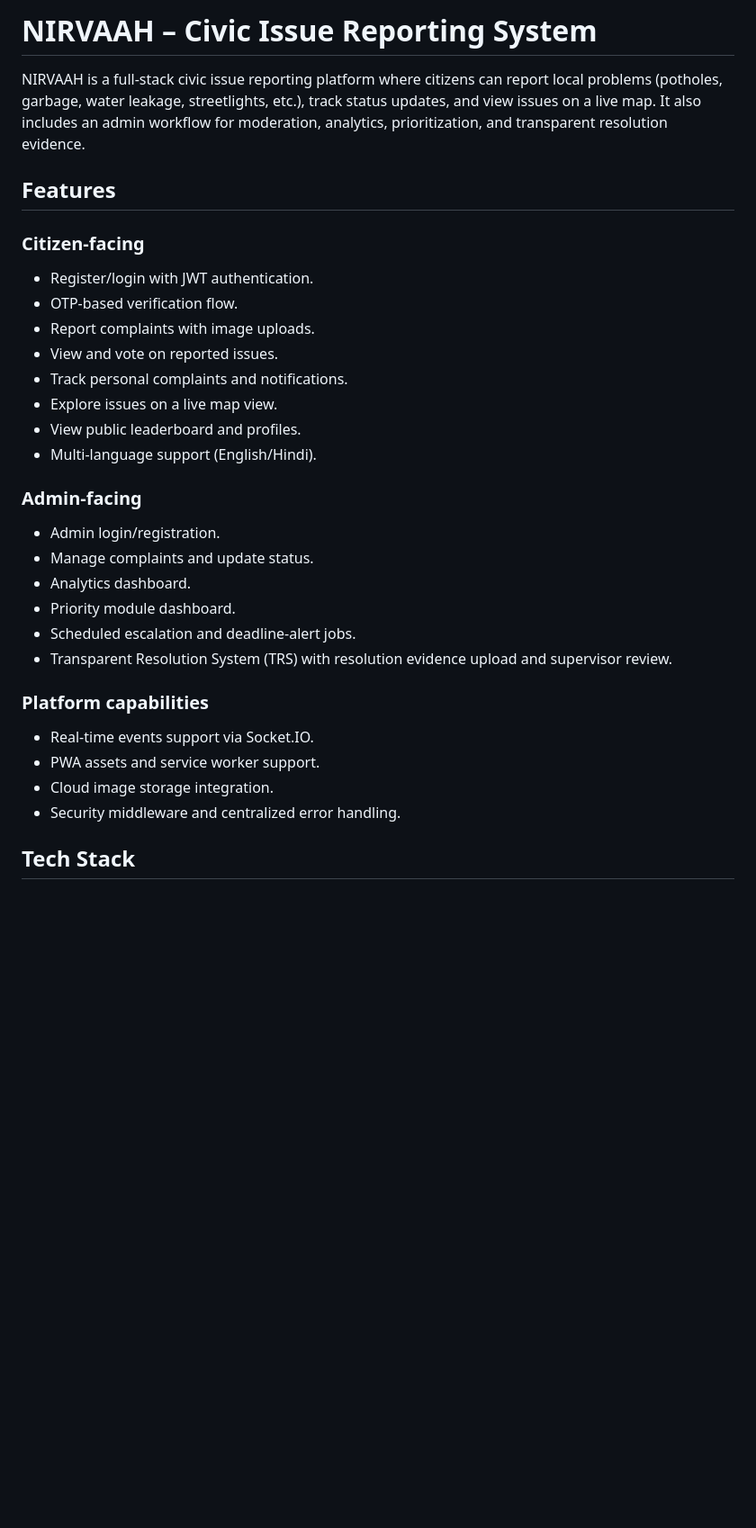
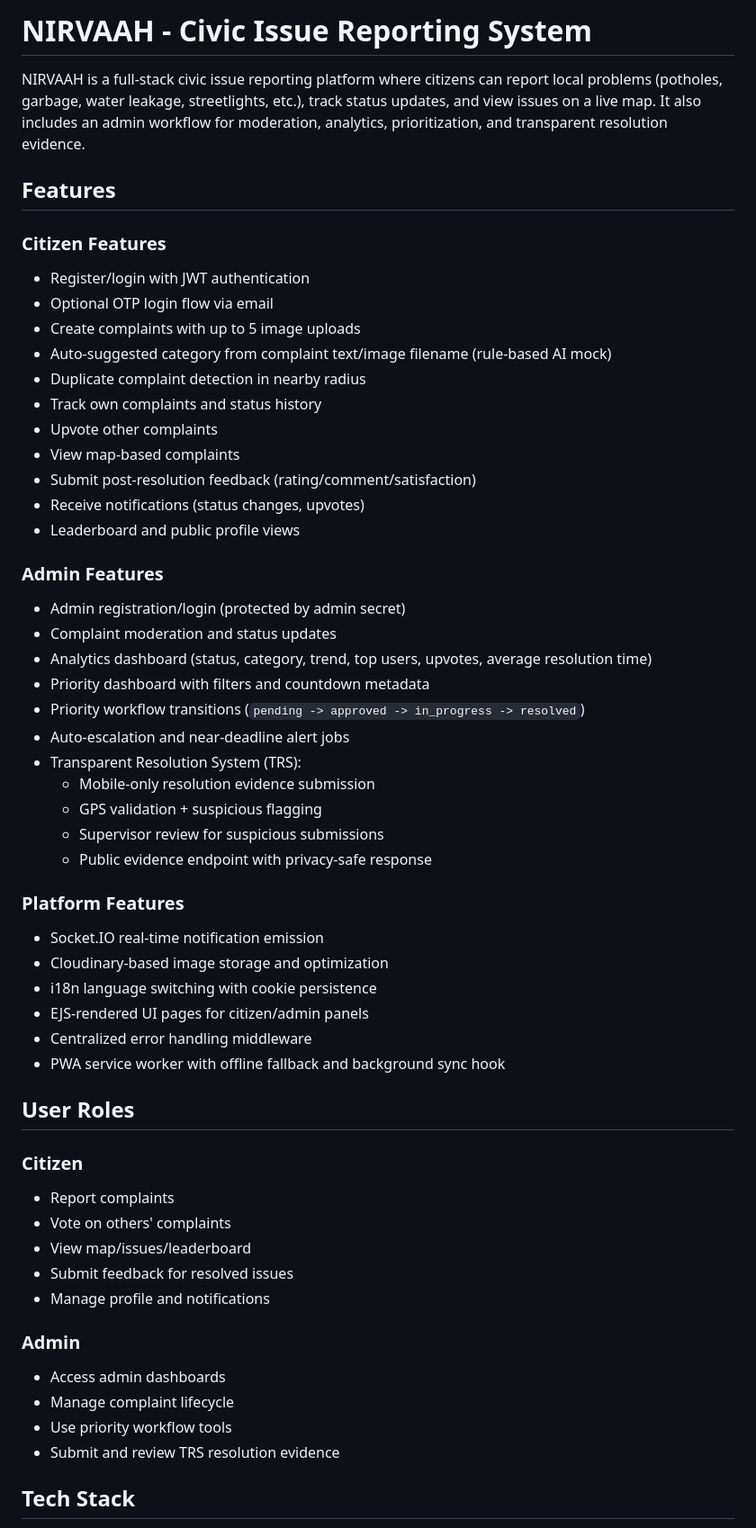
Before and after one commit to Pratik-soni595/NIRVAAH-Civic-issue-reporting-system, a Markdown page: README.md, the part around one of its changes. Shown at 90% size. Rendered like a GitHub page; blank space fills up the shorter version.

```diff
--- a/README.md
+++ b/README.md
@@ -1,32 +1,62 @@
-# NIRVAAH – Civic Issue Reporting System
+# NIRVAAH - Civic Issue Reporting System
 
 NIRVAAH is a full-stack civic issue reporting platform where citizens can report local problems (potholes, garbage, water leakage, streetlights, etc.), track status updates, and view issues on a live map. It also includes an admin workflow for moderation, analytics, prioritization, and transparent resolution evidence.
 
 ## Features
 
-### Citizen-facing
-- Register/login with JWT authentication.
-- OTP-based verification flow.
-- Report complaints with image uploads.
-- View and vote on reported issues.
-- Track personal complaints and notifications.
-- Explore issues on a live map view.
-- View public leaderboard and profiles.
-- Multi-language support (English/Hindi).
+### Citizen Features
 
-### Admin-facing
-- Admin login/registration.
-- Manage complaints and update status.
-- Analytics dashboard.
-- Priority module dashboard.
-- Scheduled escalation and deadline-alert jobs.
-- Transparent Resolution System (TRS) with resolution evidence upload and supervisor review.
+- Register/login with JWT authentication
+- Optional OTP login flow via email
+- Create complaints with up to 5 image uploads
+- Auto-suggested category from complaint text/image filename (rule-based AI mock)
+- Duplicate complaint detection in nearby radius
+- Track own complaints and status history
+- Upvote other complaints
+- View map-based complaints
+- Submit post-resolution feedback (rating/comment/satisfaction)
+- Receive notifications (status changes, upvotes)
+- Leaderboard and public profile views
 
-### Platform capabilities
-- Real-time events support via Socket.IO.
-- PWA assets and service worker support.
-- Cloud image storage integration.
-- Security middleware and centralized error handling.
+### Admin Features
+
+- Admin registration/login (protected by admin secret)
+- Complaint moderation and status updates
+- Analytics dashboard (status, category, trend, top users, upvotes, average resolution time)
+- Priority dashboard with filters and countdown metadata
+- Priority workflow transitions (`pending -> approved -> in_progress -> resolved`)
+- Auto-escalation and near-deadline alert jobs
+- Transparent Resolution System (TRS):
+  - Mobile-only resolution evidence submission
+  - GPS validation + suspicious flagging
+  - Supervisor review for suspicious submissions
+  - Public evidence endpoint with privacy-safe response
+
+### Platform Features
+
+- Socket.IO real-time notification emission
+- Cloudinary-based image storage and optimization
+- i18n language switching with cookie persistence
+- EJS-rendered UI pages for citizen/admin panels
+- Centralized error handling middleware
+- PWA service worker with offline fallback and background sync hook
+
+## User Roles
+
+### Citizen
+
+- Report complaints
+- Vote on others' complaints
+- View map/issues/leaderboard
+- Submit feedback for resolved issues
+- Manage profile and notifications
+
+### Admin
+
+- Access admin dashboards
+- Manage complaint lifecycle
+- Use priority workflow tools
+- Submit and review TRS resolution evidence
 
 ## Tech Stack
 
```
Also changed, not shown: other parts of README.md (+232 -102 lines).
